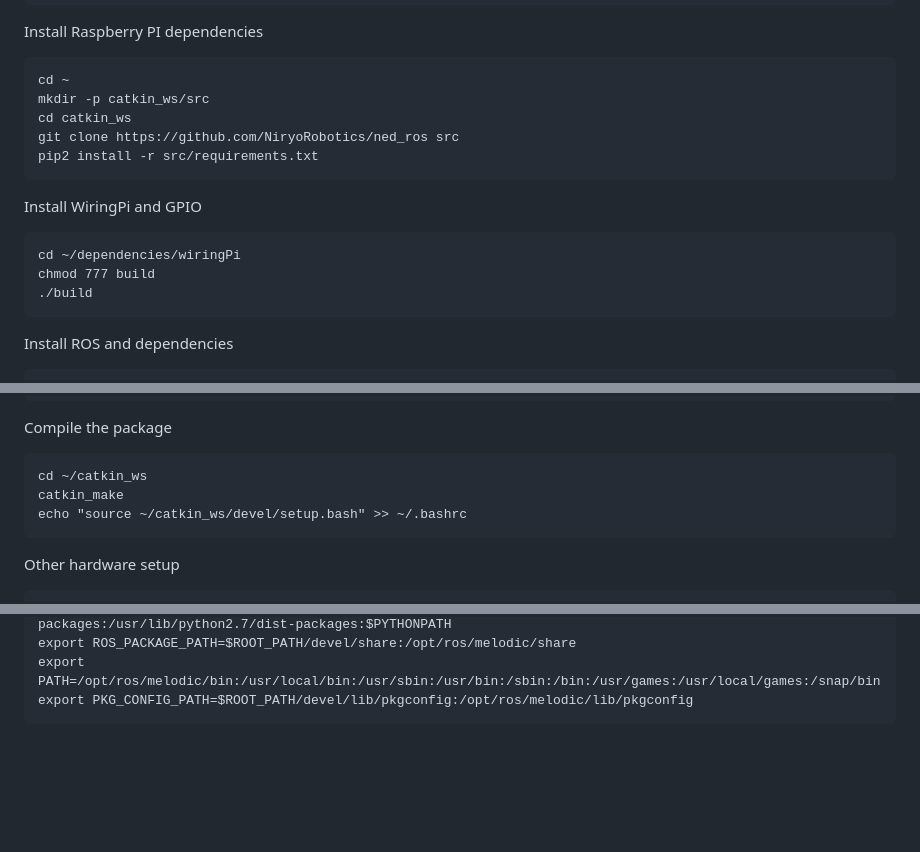
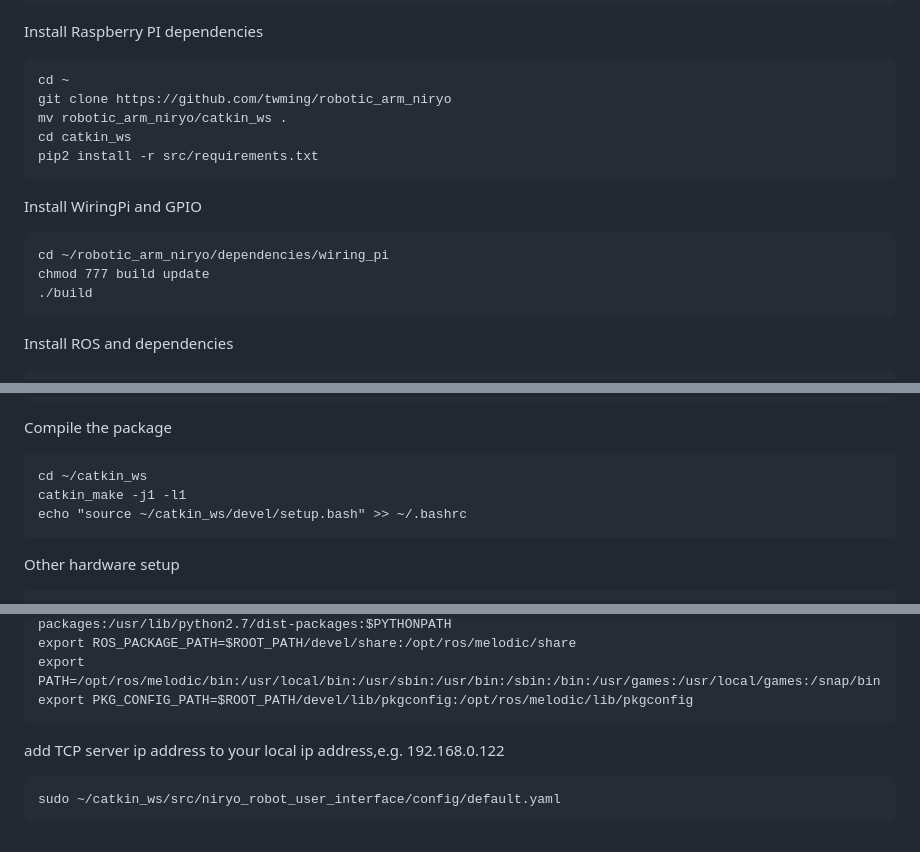
Before and after one commit to twming/robotic_arm_niryo, a Markdown page: README.md, 3 parts joined by grey strips. GitHub-like rendering; blank space fills up the shorter version.

````diff
--- a/README.md
+++ b/README.md
@@ -20,15 +20,15 @@ sudo apt install -y build-essential sqlite3 ffmpeg python-pip
 Install Raspberry PI dependencies
 ```
 cd ~
-mkdir -p catkin_ws/src
+git clone https://github.com/twming/robotic_arm_niryo
+mv robotic_arm_niryo/catkin_ws .
 cd catkin_ws
-git clone https://github.com/NiryoRobotics/ned_ros src
 pip2 install -r src/requirements.txt
 ```
 Install WiringPi and GPIO
 ```
-cd ~/dependencies/wiringPi
-chmod 777 build
+cd ~/robotic_arm_niryo/dependencies/wiring_pi
+chmod 777 build update
 ./build
 ```
 Install ROS and dependencies
@@ -43,7 +43,7 @@ set(HARDWARE_VERSION "one" CACHE STRING "Robot model target")
 Compile the package
 ```
 cd ~/catkin_ws
-catkin_make
+catkin_make -j1 -l1
 echo "source ~/catkin_ws/devel/setup.bash" >> ~/.bashrc
 ```
 Other hardware setup
@@ -97,3 +97,7 @@ export ROS_PACKAGE_PATH=$ROOT_PATH/devel/share:/opt/ros/melodic/share
 export PATH=/opt/ros/melodic/bin:/usr/local/bin:/usr/sbin:/usr/bin:/sbin:/bin:/usr/games:/usr/local/games:/snap/bin
 export PKG_CONFIG_PATH=$ROOT_PATH/devel/lib/pkgconfig:/opt/ros/melodic/lib/pkgconfig
 ```
+add TCP server ip address to your local ip address,e.g. 192.168.0.122
+```
+sudo ~/catkin_ws/src/niryo_robot_user_interface/config/default.yaml
+```
````
